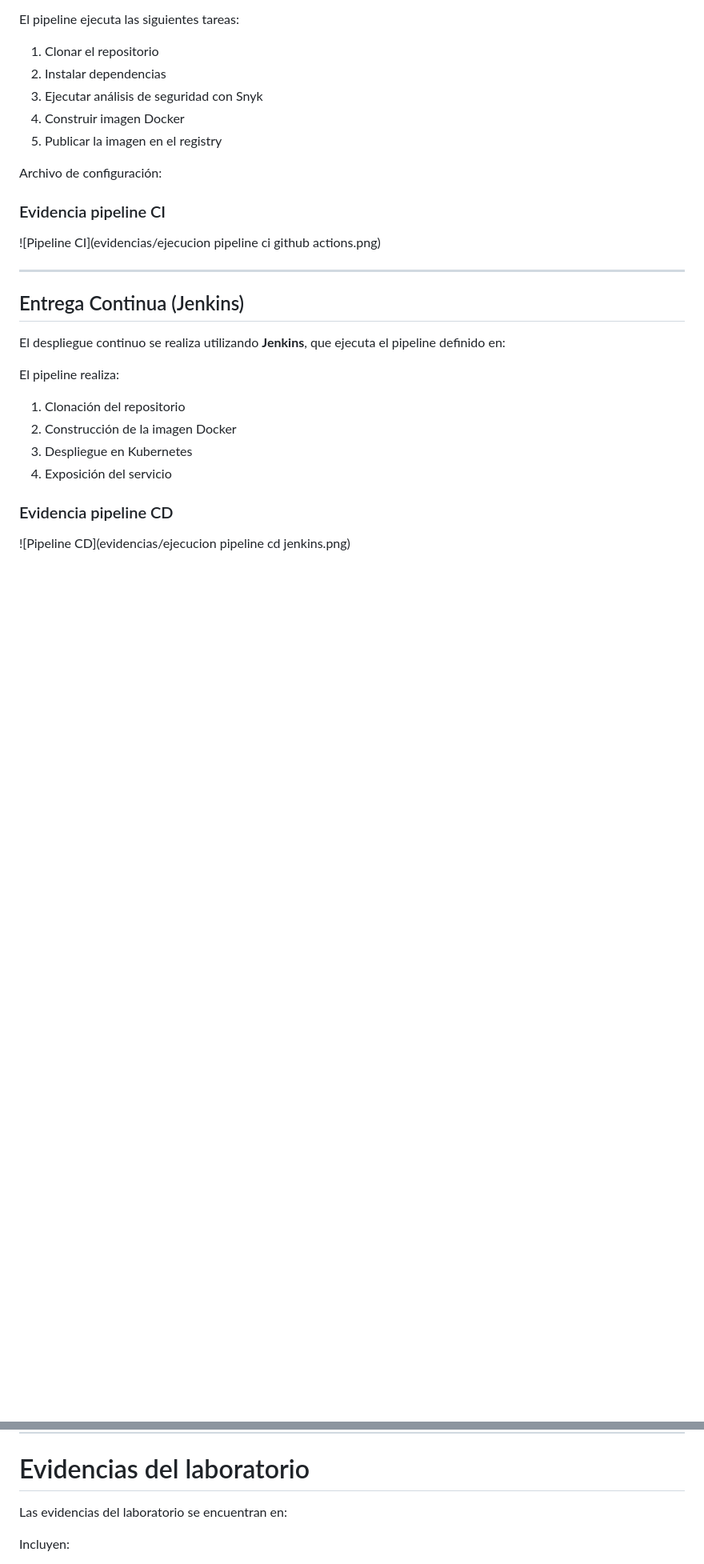
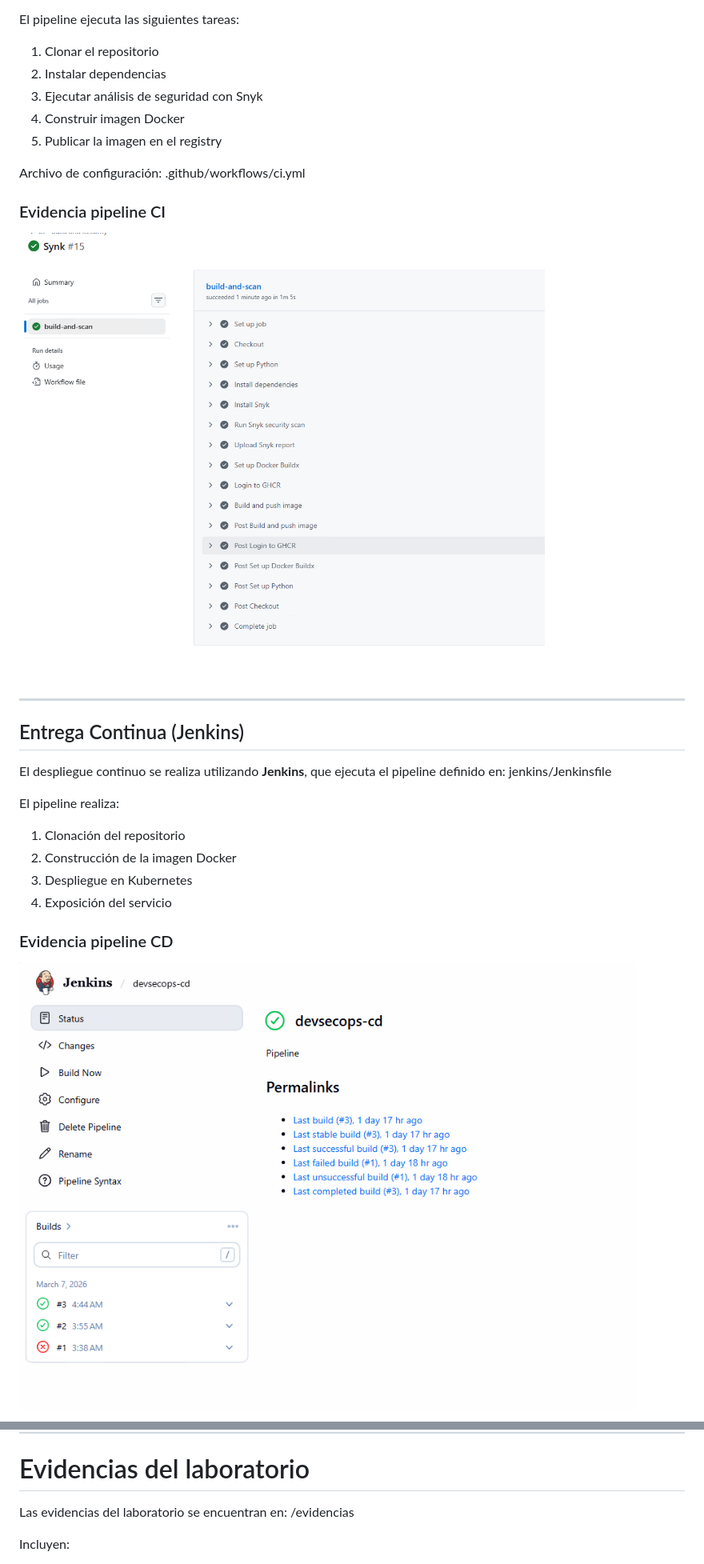
Before and after one commit to milo1409/devsecops-lab, a Markdown page: README.md, 2 parts joined by grey strips. Shown at 80% size. Drawn GitHub-style; blank space fills up the shorter version.

```diff
--- a/README.md
+++ b/README.md
@@ -62,17 +62,17 @@ El pipeline ejecuta las siguientes tareas:
 4. Construir imagen Docker
 5. Publicar la imagen en el registry
 
-Archivo de configuración:
+Archivo de configuración: .github/workflows/ci.yml
 
 ### Evidencia pipeline CI
 
-![Pipeline CI](evidencias/ejecucion pipeline ci github actions.png)
+![Pipeline CI](evidencias/ejecucion_pipeline_ci_github_actions.png)
 
 ---
 
 ## Entrega Continua (Jenkins)
 
-El despliegue continuo se realiza utilizando **Jenkins**, que ejecuta el pipeline definido en:
+El despliegue continuo se realiza utilizando **Jenkins**, que ejecuta el pipeline definido en: jenkins/Jenkinsfile
 
 El pipeline realiza:
 
@@ -83,5 +83,5 @@ El pipeline realiza:
 
 ### Evidencia pipeline CD
 
-![Pipeline CD](evidencias/ejecucion pipeline cd jenkins.png)
+![Pipeline CD](evidencias/ejecucion_pipeline_cd_jenkins.png)
 
@@ -178,7 +188,7 @@ Grafana permite visualizar métricas del clúster Kubernetes y del sistema.
 
 # Evidencias del laboratorio
 
-Las evidencias del laboratorio se encuentran en:
+Las evidencias del laboratorio se encuentran en: /evidencias
 
 Incluyen:
 
```
Also changed, not shown: other parts of README.md (+14 -4 lines).
